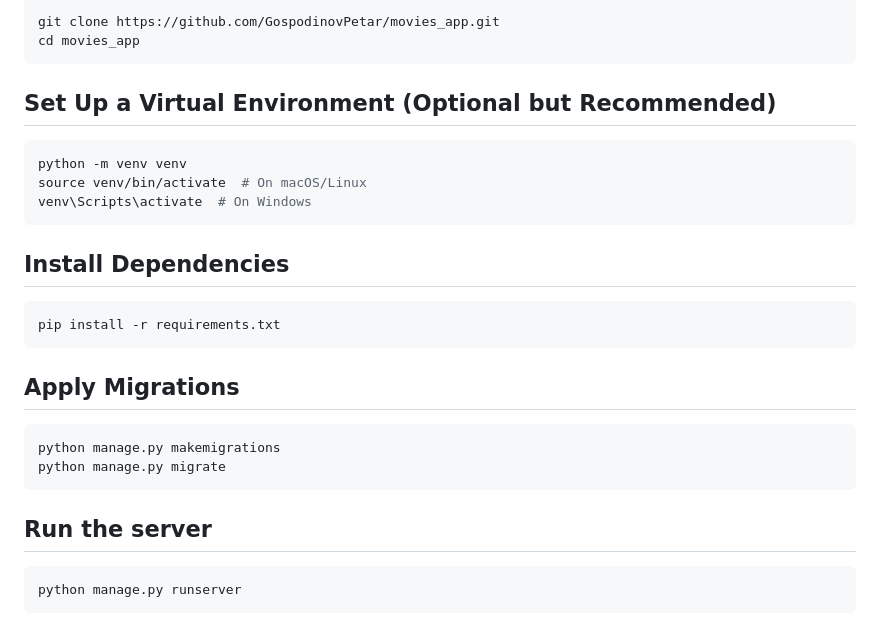
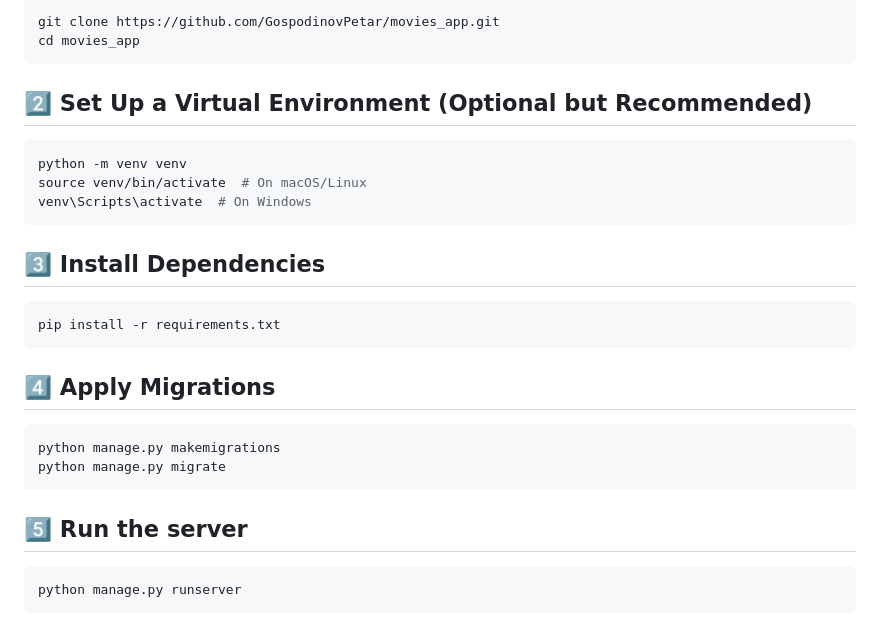
Before and after one commit to GospodinovPetar/movies_app, a Markdown page: README.md, the part around the change. Drawn GitHub-style.

````diff
--- a/README.md
+++ b/README.md
@@ -68,25 +68,25 @@ git clone https://github.com/GospodinovPetar/movies_app.git
 cd movies_app
 ```
 
-## Set Up a Virtual Environment (Optional but Recommended)
+## 2️⃣ Set Up a Virtual Environment (Optional but Recommended)
 ```bash
 python -m venv venv
 source venv/bin/activate  # On macOS/Linux
 venv\Scripts\activate  # On Windows
 ```
 
-## Install Dependencies
+## 3️⃣ Install Dependencies
 ```bash
 pip install -r requirements.txt
 ```
 
-## Apply Migrations
+## 4️⃣ Apply Migrations
 ```bash
 python manage.py makemigrations
 python manage.py migrate
 ```
 
-## Run the server
+## 5️⃣ Run the server
 ```bash
 python manage.py runserver
 ```
````
